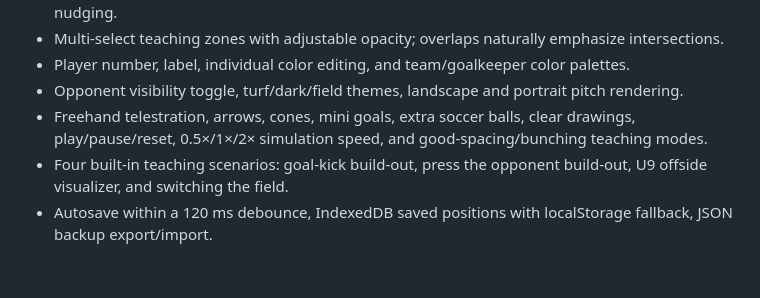
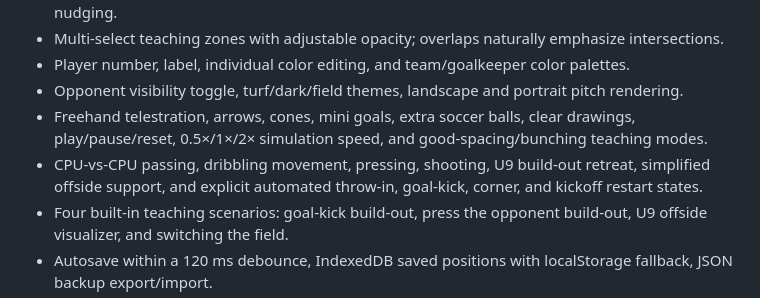
Before and after one commit to AahPlexX/soccer, a Markdown page: README.md, the part around the change. Drawn GitHub-style; blank space fills up the shorter version.

Commit message:
Document automated simulation restarts

```diff
--- a/README.md
+++ b/README.md
@@ -45,6 +45,7 @@ The repository is intentionally static. `index.html` loads native ES modules, an
 - Player number, label, individual color editing, and team/goalkeeper color palettes.
 - Opponent visibility toggle, turf/dark/field themes, landscape and portrait pitch rendering.
 - Freehand telestration, arrows, cones, mini goals, extra soccer balls, clear drawings, play/pause/reset, 0.5×/1×/2× simulation speed, and good-spacing/bunching teaching modes.
+- CPU-vs-CPU passing, dribbling movement, pressing, shooting, U9 build-out retreat, simplified offside support, and explicit automated throw-in, goal-kick, corner, and kickoff restart states.
 - Four built-in teaching scenarios: goal-kick build-out, press the opponent build-out, U9 offside visualizer, and switching the field.
 - Autosave within a 120 ms debounce, IndexedDB saved positions with localStorage fallback, JSON backup export/import.
 - Offline app-shell caching and installable web-app manifest.
```
